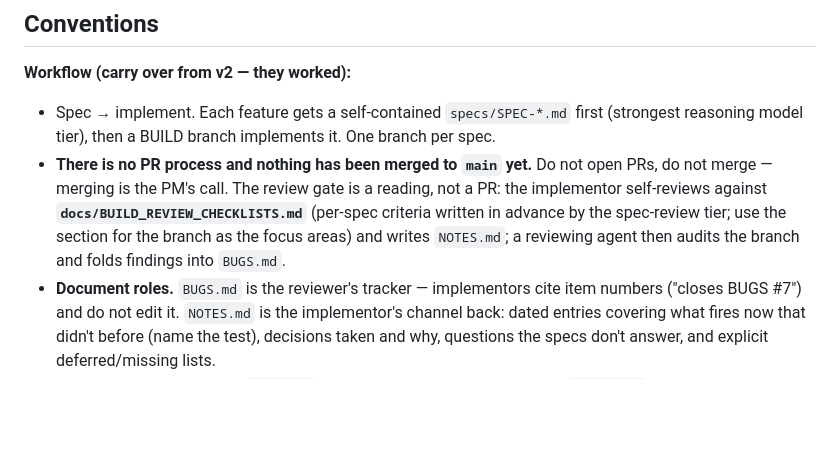
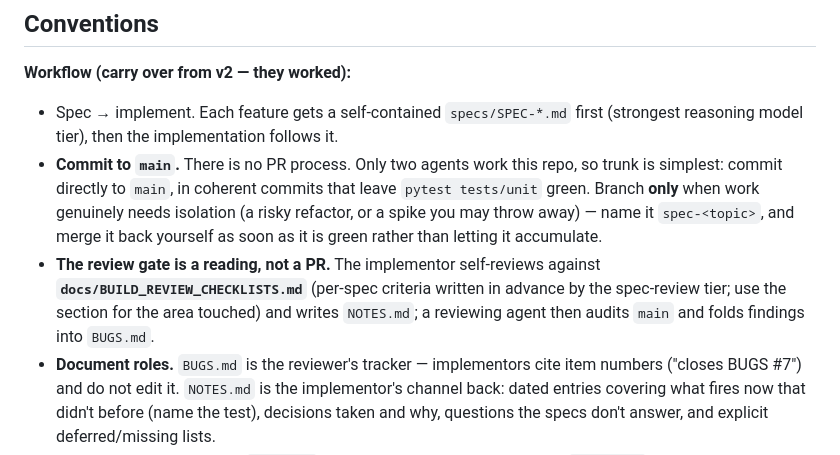
Before and after one commit to alvinjiang/ai-fund3, a Markdown page: AGENTS.md, the part around the change. Drawn GitHub-style; blank space fills up the shorter version.

```diff
--- a/AGENTS.md
+++ b/AGENTS.md
@@ -35,13 +35,16 @@
 
 **Workflow (carry over from v2 — they worked):**
 - Spec → implement. Each feature gets a self-contained `specs/SPEC-*.md` first
-  (strongest reasoning model tier), then a BUILD branch implements it. One branch per spec.
-- **There is no PR process and nothing has been merged to `main` yet.** Do not open PRs,
-  do not merge — merging is the PM's call. The review gate is a reading, not a PR: the
-  implementor self-reviews against **`docs/BUILD_REVIEW_CHECKLISTS.md`** (per-spec criteria
-  written in advance by the spec-review tier; use the section for the branch as the focus
-  areas) and writes `NOTES.md`; a reviewing agent then audits the branch and folds findings
-  into `BUGS.md`.
+  (strongest reasoning model tier), then the implementation follows it.
+- **Commit to `main`.** There is no PR process. Only two agents work this repo, so trunk
+  is simplest: commit directly to `main`, in coherent commits that leave
+  `pytest tests/unit` green. Branch **only** when work genuinely needs isolation (a risky
+  refactor, or a spike you may throw away) — name it `spec-<topic>`, and merge it back
+  yourself as soon as it is green rather than letting it accumulate.
+- **The review gate is a reading, not a PR.** The implementor self-reviews against
+  **`docs/BUILD_REVIEW_CHECKLISTS.md`** (per-spec criteria written in advance by the
+  spec-review tier; use the section for the area touched) and writes `NOTES.md`; a
+  reviewing agent then audits `main` and folds findings into `BUGS.md`.
 - **Document roles.** `BUGS.md` is the reviewer's tracker — implementors cite item numbers
   ("closes BUGS #7") and do not edit it. `NOTES.md` is the implementor's channel back:
   dated entries covering what fires now that didn't before (name the test), decisions taken
```
Also changed, not shown: CONVENTIONS.md (+5 -5 lines), docs/PROMPT-SPEC-CORE-REMEDIATION.md (+14 -13 lines).
